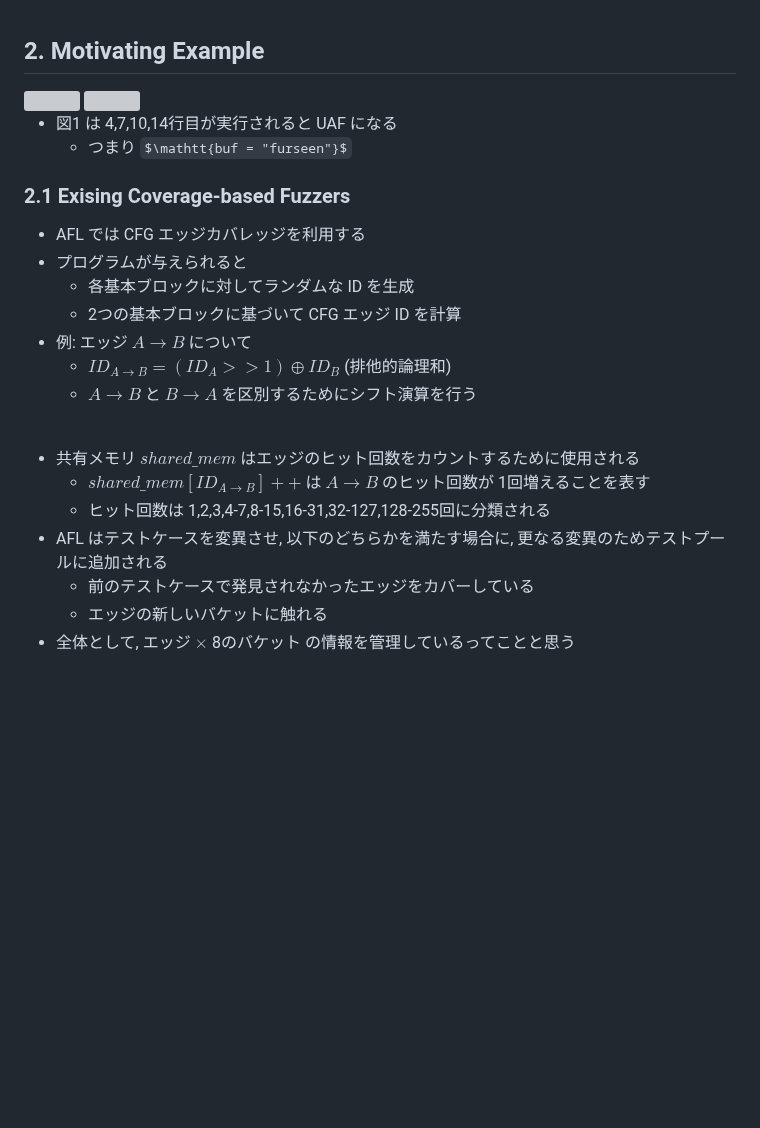
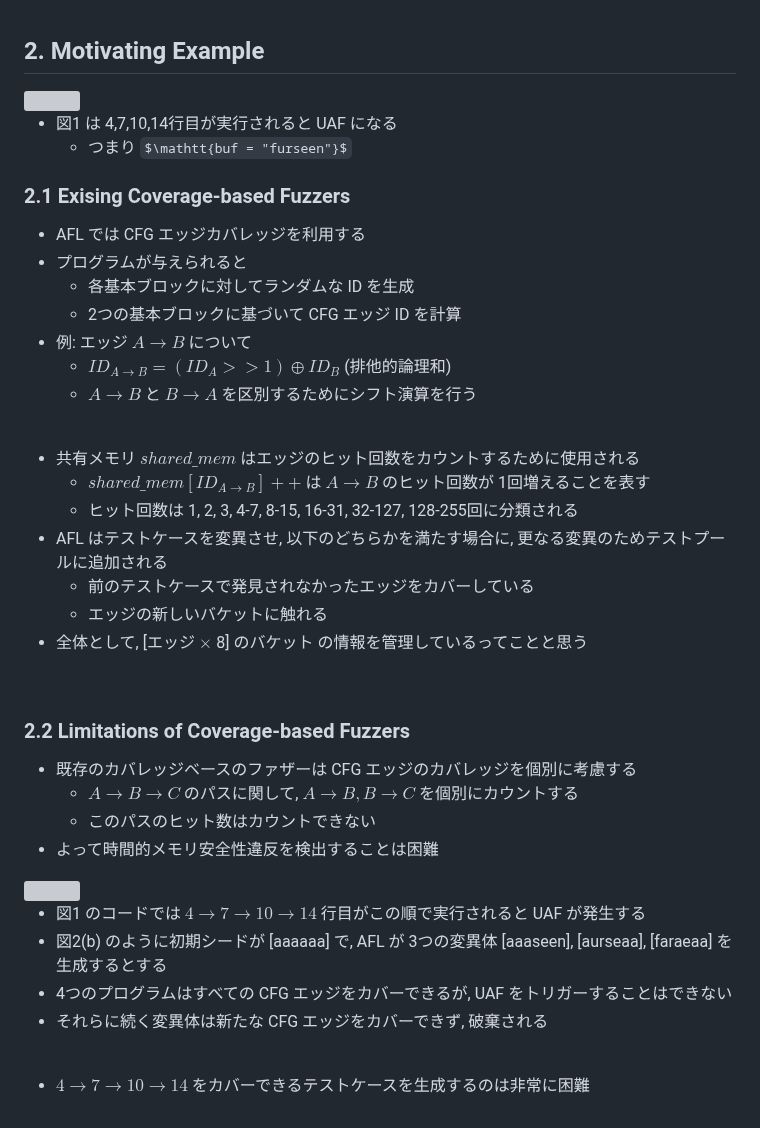
Before and after one commit to morinoyu8/glab, a Markdown page: memo/UAFL/content.md, the part around one of its changes. Drawn GitHub-style; some formulas as TeX source; blank space fills up the shorter version; grey boxes are pictures that could not be loaded.

Commit message:
Update UAFL memo

```diff
--- a/memo/UAFL/content.md
+++ b/memo/UAFL/content.md
@@ -71,12 +69,31 @@
 - 例: エッジ $A \to B$ について
   - $ID_{A \to B } = (ID_A >> 1) \oplus ID_B$ (排他的論理和)
   - $A \to B$ と $B \to A$ を区別するためにシフト演算を行う
+
 <br/>
 
 - 共有メモリ $shared\_ mem$ はエッジのヒット回数をカウントするために使用される
   - $shared\_ mem[ID_{A \to B}]++$ は $A \to B$ のヒット回数が 1回増えることを表す
-  - ヒット回数は 1,2,3,4-7,8-15,16-31,32-127,128-255回に分類される
+  - ヒット回数は 1, 2, 3, 4-7, 8-15, 16-31, 32-127, 128-255回に分類される
 - AFL はテストケースを変異させ, 以下のどちらかを満たす場合に, 更なる変異のためテストプールに追加される
   - 前のテストケースで発見されなかったエッジをカバーしている
   - エッジの新しいバケットに触れる
-- 全体として, エッジ $\times$ 8のバケット の情報を管理しているってことと思う
+- 全体として, [エッジ $\times$ 8] のバケット の情報を管理しているってことと思う
+<br/>
+
+### 2.2 Limitations of Coverage-based Fuzzers
+
+- 既存のカバレッジベースのファザーは CFG エッジのカバレッジを個別に考慮する
+  - $A \to B \to C$ のパスに関して, $A \to B, B \to C$ を個別にカウントする
+  - このパスのヒット数はカウントできない
+- よって時間的メモリ安全性違反を検出することは困難
+
+<img src="./images/figure2.png" class="img-100" />
+
+- 図1 のコードでは $4 \to 7 \to 10 \to 14$ 行目がこの順で実行されると UAF が発生する
+- 図2(b) のように初期シードが [aaaaaa] で, AFL が 3つの変異体 [aaaseen], [aurseaa], [faraeaa] を生成するとする
+- 4つのプログラムはすべての CFG エッジをカバーできるが, UAF をトリガーすることはできない
+- それらに続く変異体は新たな CFG エッジをカバーできず, 破棄される
+<br/>
+
+- $4 \to 7 \to 10 \to 14$ をカバーできるテストケースを生成するのは非常に困難
```
Also changed, not shown: other parts of memo/UAFL/content.md (+0 -2 lines).
